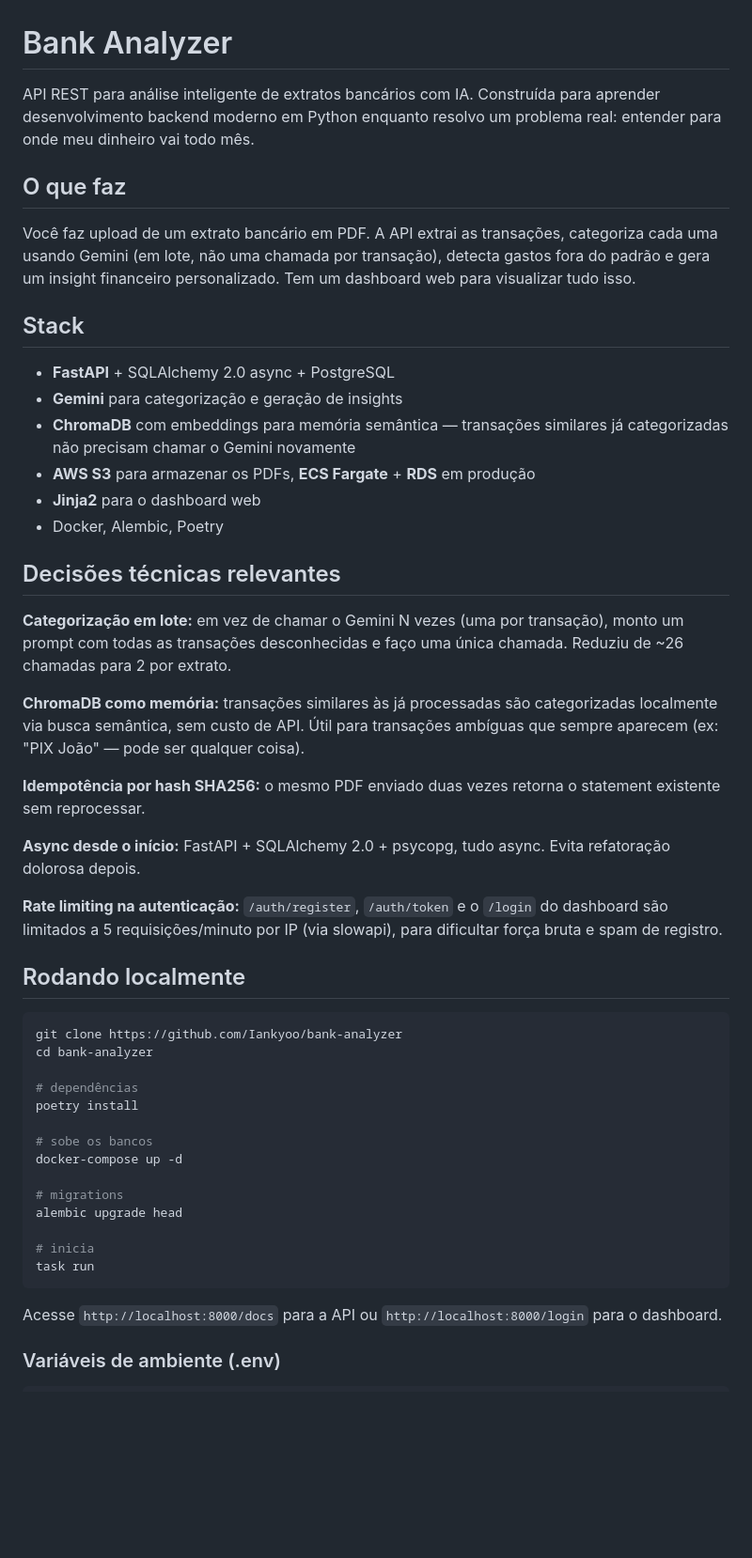
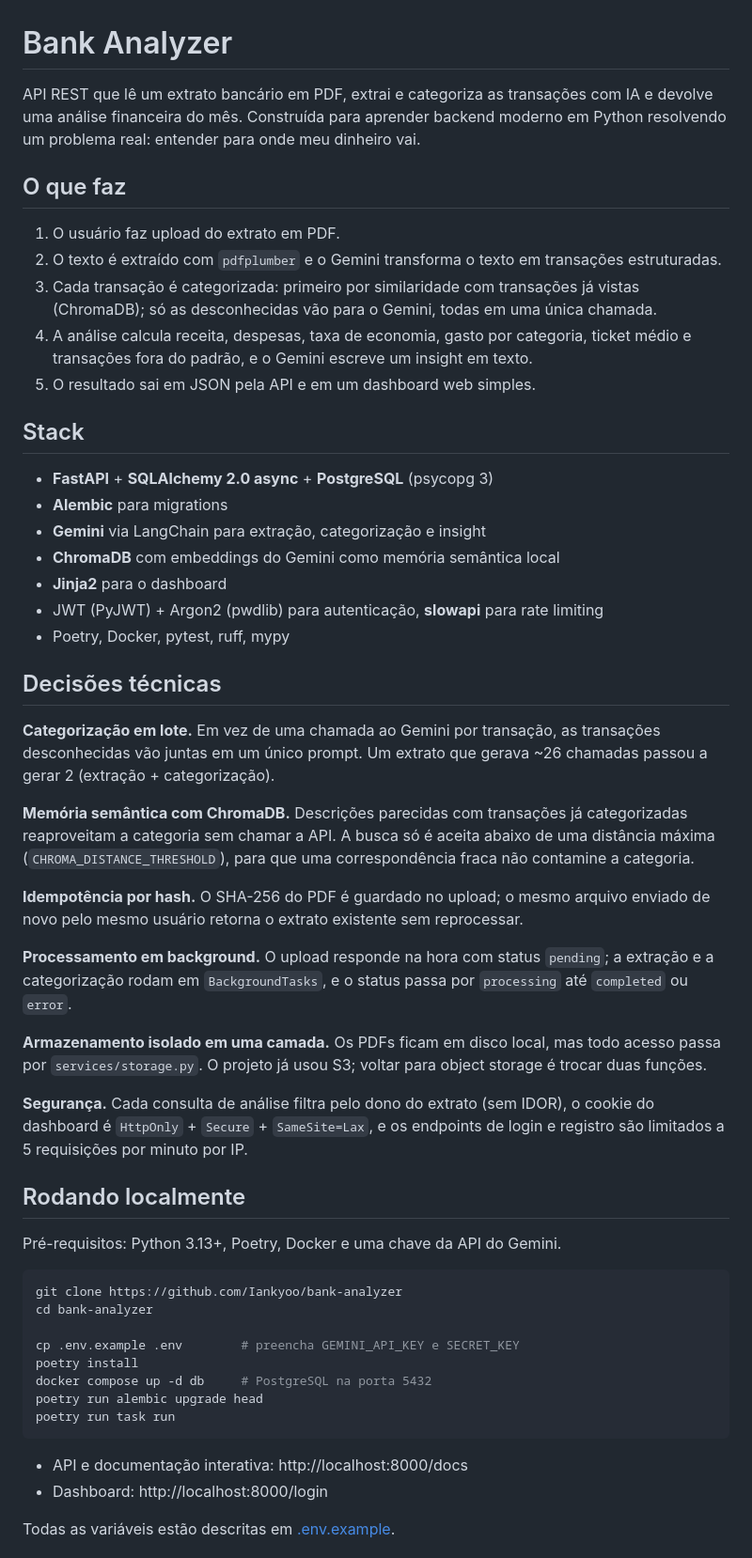
Before and after one commit to Iankyoo/bank-analyzer, a Markdown page: README.md, the part around one of its changes. Shown at 94% size. Rendered like a GitHub page; blank space fills up the shorter version.

````diff
--- a/README.md
+++ b/README.md
@@ -1,52 +1,56 @@
 # Bank Analyzer
 
-API REST para análise inteligente de extratos bancários com IA. Construída para aprender desenvolvimento backend moderno em Python enquanto resolvo um problema real: entender para onde meu dinheiro vai todo mês.
+API REST que lê um extrato bancário em PDF, extrai e categoriza as transações com IA e devolve uma análise financeira do mês. Construída para aprender backend moderno em Python resolvendo um problema real: entender para onde meu dinheiro vai.
 
 ## O que faz
 
-Você faz upload de um extrato bancário em PDF. A API extrai as transações, categoriza cada uma usando Gemini (em lote, não uma chamada por transação), detecta gastos fora do padrão e gera um insight financeiro personalizado. Tem um dashboard web para visualizar tudo isso.
+1. O usuário faz upload do extrato em PDF.
+2. O texto é extraído com `pdfplumber` e o Gemini transforma o texto em transações estruturadas.
+3. Cada transação é categorizada: primeiro por similaridade com transações já vistas (ChromaDB); só as desconhecidas vão para o Gemini, todas em uma única chamada.
+4. A análise calcula receita, despesas, taxa de economia, gasto por categoria, ticket médio e transações fora do padrão, e o Gemini escreve um insight em texto.
+5. O resultado sai em JSON pela API e em um dashboard web simples.
 
 ## Stack
 
-- **FastAPI** + SQLAlchemy 2.0 async + PostgreSQL
-- **Gemini** para categorização e geração de insights
-- **ChromaDB** com embeddings para memória semântica — transações similares já categorizadas não precisam chamar o Gemini novamente
-- **AWS S3** para armazenar os PDFs, **ECS Fargate** + **RDS** em produção
-- **Jinja2** para o dashboard web
-- Docker, Alembic, Poetry
+- **FastAPI** + **SQLAlchemy 2.0 async** + **PostgreSQL** (psycopg 3)
+- **Alembic** para migrations
+- **Gemini** via LangChain para extração, categorização e insight
+- **ChromaDB** com embeddings do Gemini como memória semântica local
+- **Jinja2** para o dashboard
+- JWT (PyJWT) + Argon2 (pwdlib) para autenticação, **slowapi** para rate limiting
+- Poetry, Docker, pytest, ruff, mypy
 
-## Decisões técnicas relevantes
+## Decisões técnicas
 
-**Categorização em lote:** em vez de chamar o Gemini N vezes (uma por transação), monto um prompt com todas as transações desconhecidas e faço uma única chamada. Reduziu de ~26 chamadas para 2 por extrato.
+**Categorização em lote.** Em vez de uma chamada ao Gemini por transação, as transações desconhecidas vão juntas em um único prompt. Um extrato que gerava ~26 chamadas passou a gerar 2 (extração + categorização).
 
-**ChromaDB como memória:** transações similares às já processadas são categorizadas localmente via busca semântica, sem custo de API. Útil para transações ambíguas que sempre aparecem (ex: "PIX João" — pode ser qualquer coisa).
+**Memória semântica com ChromaDB.** Descrições parecidas com transações já categorizadas reaproveitam a categoria sem chamar a API. A busca só é aceita abaixo de uma distância máxima (`CHROMA_DISTANCE_THRESHOLD`), para que uma correspondência fraca não contamine a categoria.
 
-**Idempotência por hash SHA256:** o mesmo PDF enviado duas vezes retorna o statement existente sem reprocessar.
+**Idempotência por hash.** O SHA-256 do PDF é guardado no upload; o mesmo arquivo enviado de novo pelo mesmo usuário retorna o extrato existente sem reprocessar.
 
-**Async desde o início:** FastAPI + SQLAlchemy 2.0 + psycopg, tudo async. Evita refatoração dolorosa depois.
+**Processamento em background.** O upload responde na hora com status `pending`; a extração e a categorização rodam em `BackgroundTasks`, e o status passa por `processing` até `completed` ou `error`.
 
-**Rate limiting na autenticação:** `/auth/register`, `/auth/token` e o `/login` do dashboard são limitados a 5 requisições/minuto por IP (via slowapi), para dificultar força bruta e spam de registro.
+**Armazenamento isolado em uma camada.** Os PDFs ficam em disco local, mas todo acesso passa por `services/storage.py`. O projeto já usou S3; voltar para object storage é trocar duas funções.
+
+**Segurança.** Cada consulta de análise filtra pelo dono do extrato (sem IDOR), o cookie do dashboard é `HttpOnly` + `Secure` + `SameSite=Lax`, e os endpoints de login e registro são limitados a 5 requisições por minuto por IP.
 
 ## Rodando localmente
+
+Pré-requisitos: Python 3.13+, Poetry, Docker e uma chave da API do Gemini.
 
 ```bash
 git clone https://github.com/Iankyoo/bank-analyzer
 cd bank-analyzer
 
-# dependências
+cp .env.example .env        # preencha GEMINI_API_KEY e SECRET_KEY
 poetry install
-
-# sobe os bancos
-docker-compose up -d
-
-# migrations
-alembic upgrade head
-
-# inicia
-task run
+docker compose up -d db     # PostgreSQL na porta 5432
+poetry run alembic upgrade head
+poetry run task run
 ```
 
-Acesse `http://localhost:8000/docs` para a API ou `http://localhost:8000/login` para o dashboard.
+- API e documentação interativa: http://localhost:8000/docs
+- Dashboard: http://localhost:8000/login
 
-### Variáveis de ambiente (.env)
+Todas as variáveis estão descritas em [.env.example](.env.example).
 
````
Also changed, not shown: other parts of README.md (+37 -27 lines).
